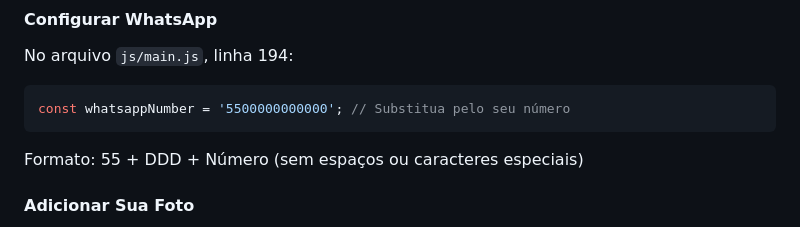
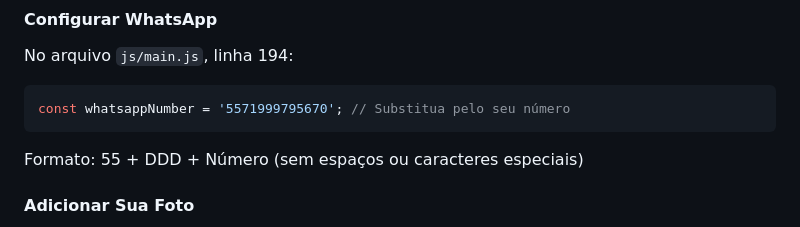
Before and after one commit to gyanpedro5-arch/METODOTQP, a Markdown page: README.md, the part around the change. GitHub-like rendering.

````diff
--- a/README.md
+++ b/README.md
@@ -101,7 +101,7 @@ No arquivo `index.html`, localize a seção com classe `.video-placeholder` (lin
 #### **Configurar WhatsApp**
 No arquivo `js/main.js`, linha 194:
 ```javascript
-const whatsappNumber = '5500000000000'; // Substitua pelo seu número
+const whatsappNumber = '5571999795670'; // Substitua pelo seu número
 ```
 Formato: 55 + DDD + Número (sem espaços ou caracteres especiais)
 
````
